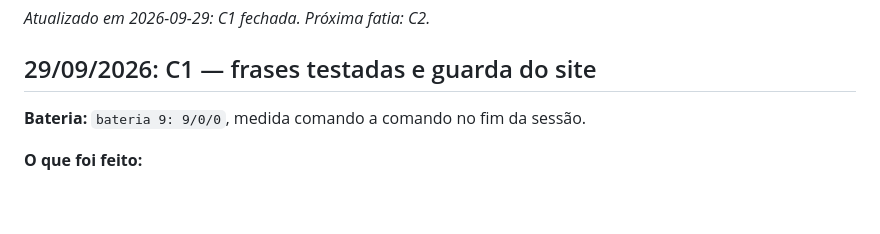
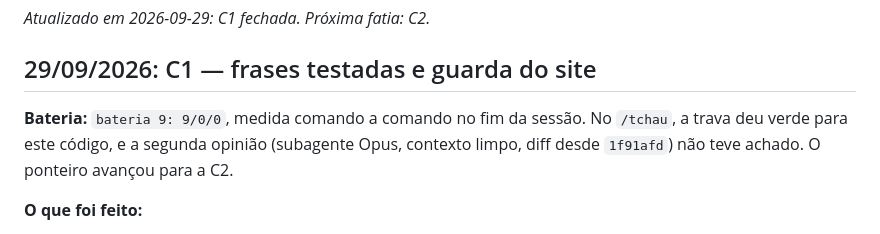
Before and after one commit to IgorLima-py/experiment-calculators, a Markdown page: docs/STATUS.md, the part around the change. Drawn GitHub-style; blank space fills up the shorter version.

Commit message:
docs: C1 closed after second opinion; battery and review in the handoff
Co-Authored-By: Claude Opus 5.5 <noreply@anthropic.com>

```diff
--- a/docs/STATUS.md
+++ b/docs/STATUS.md
@@ -5,6 +5,8 @@
 ## 29/09/2026: C1 — frases testadas e guarda do site
 
 **Bateria:** `bateria 9: 9/0/0`, medida comando a comando no fim da sessão.
+No `/tchau`, a trava deu verde para este código, e a segunda opinião (subagente
+Opus, contexto limpo, diff desde `1f91afd`) não teve achado. O ponteiro avançou para a C2.
 
 **O que foi feito:**
 
```
